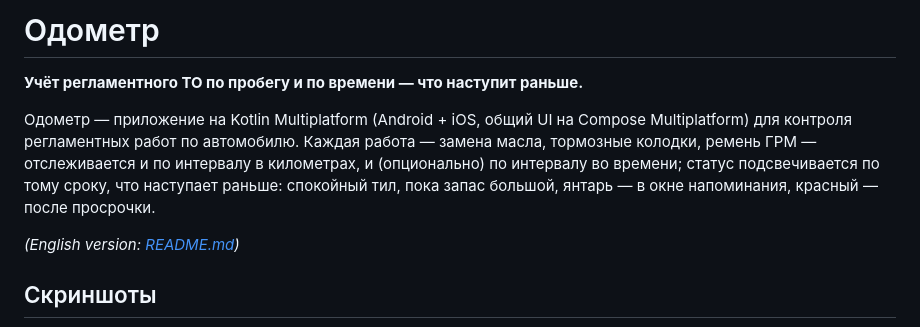
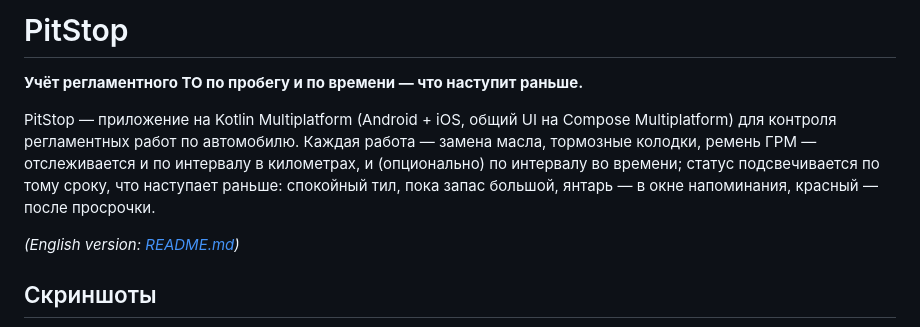
Before and after one commit to kuznetsov-mdev/PitStop, a Markdown page: README.ru.md, the part around the change. Drawn GitHub-style.

Commit message:
docs: fix project name in readme files

```diff
--- a/README.ru.md
+++ b/README.ru.md
@@ -1,8 +1,8 @@
-# Одометр
+# PitStop
 
 **Учёт регламентного ТО по пробегу и по времени — что наступит раньше.**
 
-Одометр — приложение на Kotlin Multiplatform (Android + iOS, общий UI на Compose Multiplatform) для контроля регламентных работ по автомобилю. Каждая работа — замена масла, тормозные колодки, ремень ГРМ — отслеживается и по интервалу в километрах, и (опционально) по интервалу во времени; статус подсвечивается по тому сроку, что наступает раньше: спокойный тил, пока запас большой, янтарь — в окне напоминания, красный — после просрочки.
+PitStop — приложение на Kotlin Multiplatform (Android + iOS, общий UI на Compose Multiplatform) для контроля регламентных работ по автомобилю. Каждая работа — замена масла, тормозные колодки, ремень ГРМ — отслеживается и по интервалу в километрах, и (опционально) по интервалу во времени; статус подсвечивается по тому сроку, что наступает раньше: спокойный тил, пока запас большой, янтарь — в окне напоминания, красный — после просрочки.
 
 *(English version: [README.md](README.md))*
 
```
Also changed, not shown: README.md (+2 -2 lines).
